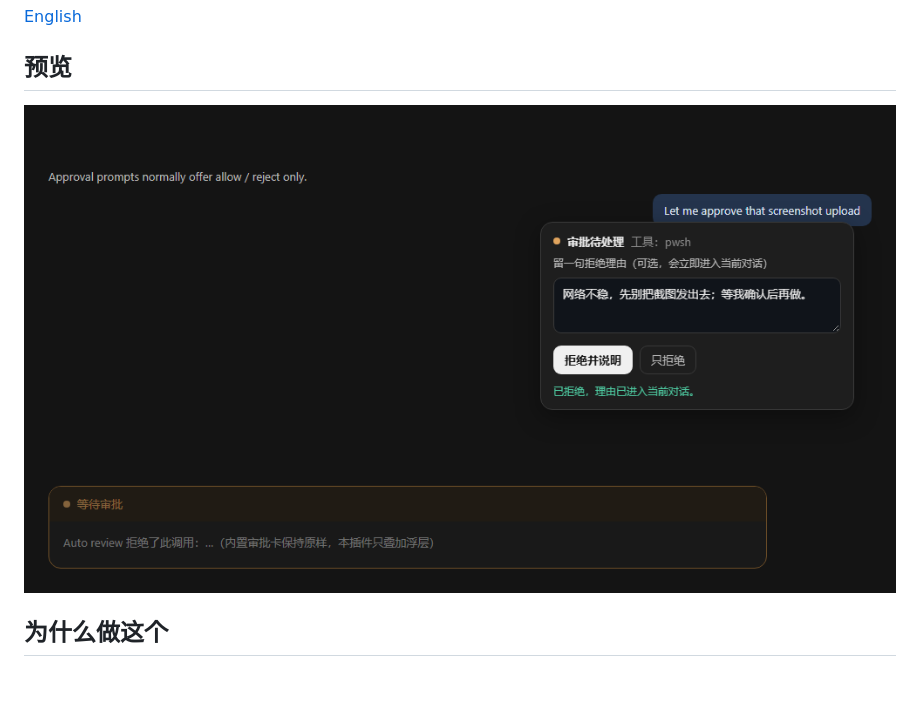
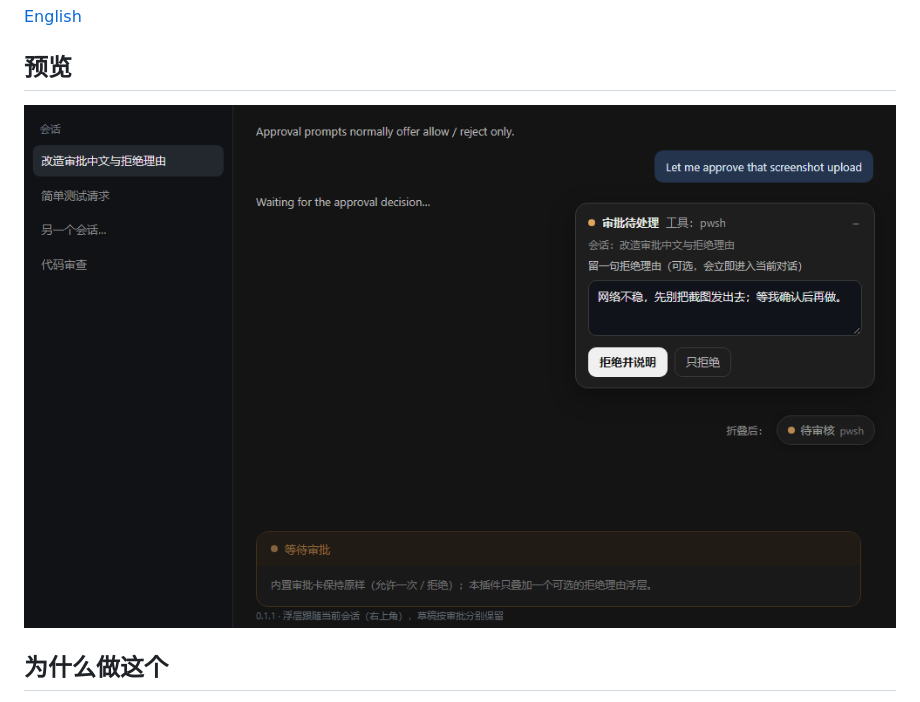
Before and after one commit to FzqxDedafeiyu/dsh-approval-reason-dock, a Markdown page: README.zh.md, the part around the change. Drawn GitHub-style; pictures changed too: docs/preview.png.

```diff
--- a/README.zh.md
+++ b/README.zh.md
@@ -10,7 +10,7 @@
 
 ## 预览
 
-![审批拒绝理由浮层叠加在内置审批卡上](https://raw.githubusercontent.com/FzqxDedafeiyu/dsh-approval-reason-dock/main/docs/preview.png)
+![审批拒绝理由浮层叠加在内置审批卡上](https://raw.githubusercontent.com/FzqxDedafeiyu/dsh-approval-reason-dock/main/docs/preview.png?v=0.1.1)
 
 ## 为什么做这个
 
```
Also changed, not shown: README.md (+1 -1 lines), 1 other file.
